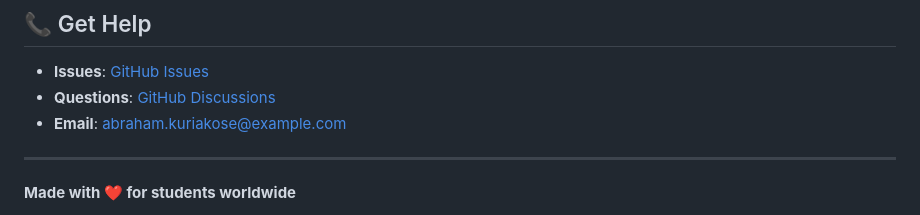
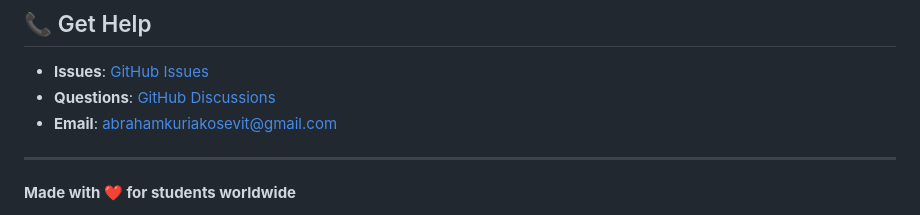
Before and after one commit to abraham13202/ai-job-application-system, a Markdown page: README.md, the part around the change. GitHub-like rendering.

```diff
--- a/README.md
+++ b/README.md
@@ -451,7 +451,7 @@ If this tool helped you land a job, please:
 
 - **Issues**: [GitHub Issues](https://github.com/abraham13202/ai-job-application-system/issues)
 - **Questions**: [GitHub Discussions](https://github.com/abraham13202/ai-job-application-system/discussions)
-- **Email**: abraham.kuriakose@example.com
+- **Email**: abrahamkuriakosevit@gmail.com
 
 ---
 
```
